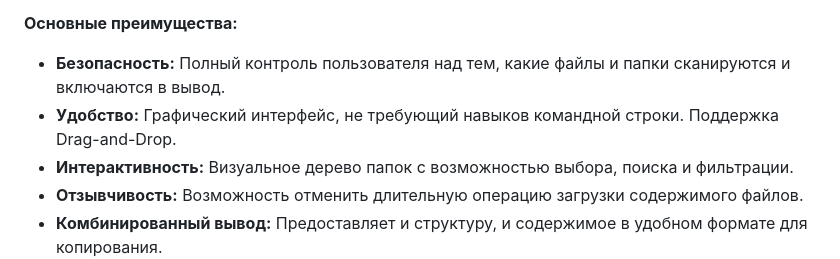
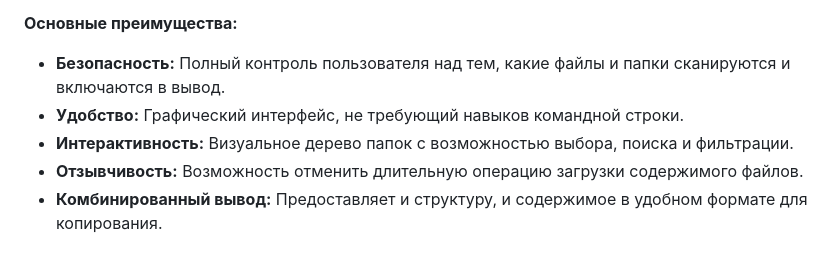
Before and after one commit to Xzdes/folder-for-ai, a Markdown page: README.md, the part around the change. Rendered like a GitHub page.

Commit message:
изменил описание

```diff
--- a/README.md
+++ b/README.md
@@ -7,7 +7,7 @@
 **Основные преимущества:**
 
 *   **Безопасность:** Полный контроль пользователя над тем, какие файлы и папки сканируются и включаются в вывод.
-*   **Удобство:** Графический интерфейс, не требующий навыков командной строки. Поддержка Drag-and-Drop.
+*   **Удобство:** Графический интерфейс, не требующий навыков командной строки.
 *   **Интерактивность:** Визуальное дерево папок с возможностью выбора, поиска и фильтрации.
 *   **Отзывчивость:** Возможность отменить длительную операцию загрузки содержимого файлов.
 *   **Комбинированный вывод:** Предоставляет и структуру, и содержимое в удобном формате для копирования.
```
